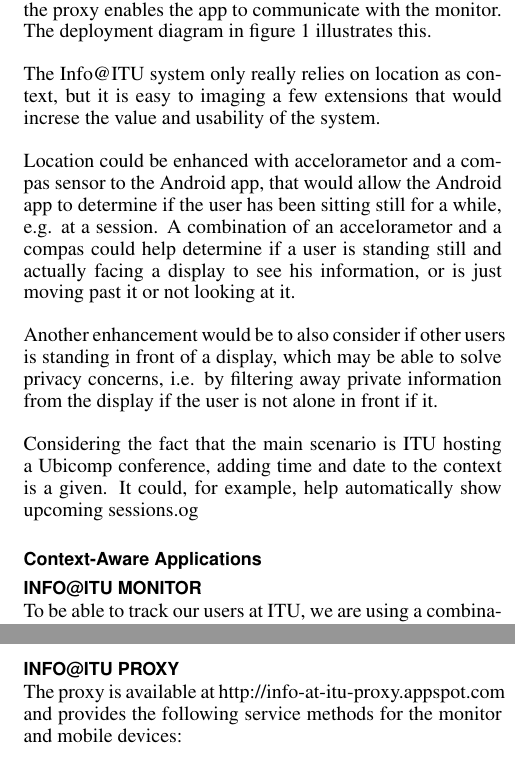
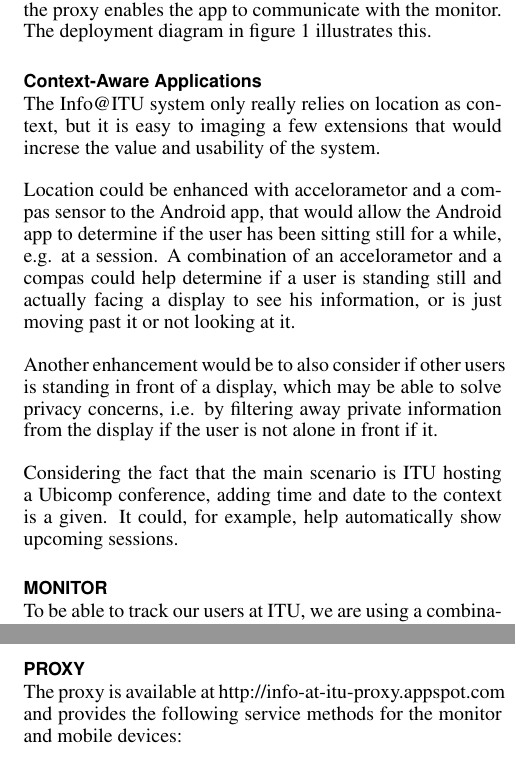
Before and after one commit to egil/Info-at-ITU, a LaTeX document (report/info-at-itu.tex): two parts of the columns of pages 1 and 2 of 2, joined at a grey line, cut so that both start at the same text. Compiled offline with pdfLaTeX.

Commit message:
added context-aware section to report

```diff
--- a/report/info-at-itu.tex
+++ b/report/info-at-itu.tex
@@ -44,6 +44,7 @@
 
 Our Info@ITU system is build up of three main components, a monitor, a cloud based proxy, and a Android app. The monitor tracks the user while inside ITU and displays information to the user when the user is close to a display, the app keeps track of when the user leaves or enters ITU, and the proxy enables the app to communicate with the monitor. The deployment diagram in figure \ref{fig:deployment-diagram} illustrates this.
 
+\subsection{Context-Aware Applications}
 The Info@ITU system only really relies on location as context, but it is easy to imaging a few extensions that would increse the value and usability of the system.
 
 Location could be enhanced with accelorametor and a compas sensor to the Android app, that would allow the Android app to determine if the user has been sitting still for a while,
@@ -51,7 +52,7 @@
 
 Another enhancement would be to also consider if other users is standing in front of a display, which may be able to solve privacy concerns, i.e. by filtering away private information from the display if the user is not alone in front if it.
 
-Considering the fact that the main scenario is ITU hosting a Ubicomp conference, adding time and date to the context is a given. It could, for example, help automatically show upcoming sessions.og
+Considering the fact that the main scenario is ITU hosting a Ubicomp conference, adding time and date to the context is a given. It could, for example, help automatically show upcoming sessions.
 
 \begin{figure}[t]
 \begin{center}
@@ -60,9 +61,8 @@
 \caption{Deployment diagram for our Info@ITU system.}
 \label{fig:deployment-diagram}
 \end{figure}
-\subsection{Context-Aware Applications}
 
-\section{Info@ITU Monitor}
+\section{Monitor}
 
 To be able to track our users at ITU, we are using a combination of JCAF and the BLIP system where JCAF has all the information about the user and displays the relevant information to the designated monitor, and BLIP is used to keep watch of were the users is at ITU.
 The first thing that we designed for our JCAF system was a jar called dk.itu.info.jar, which contains all the objects that is going to be used in our system. As JCAF is a RMI system we need to have the same type of objects both at the server and in the different components as monitors and listeners.
@@ -79,7 +79,8 @@
 - kunne tælle hvis en bruger er null så er man væk
 - blip er kun tilgængeligt i små områder
 AreaListener
-\section{Info@ITU Proxy}
+
+\section{Proxy}
 
 The proxy is available at http://info-at-itu-proxy.appspot.com and provides the following service methods for the monitor and mobile devices:
 
```
Also changed, not shown: report/info-at-itu.pdf, report/info-at-itu.tex (3 more changed lines).
